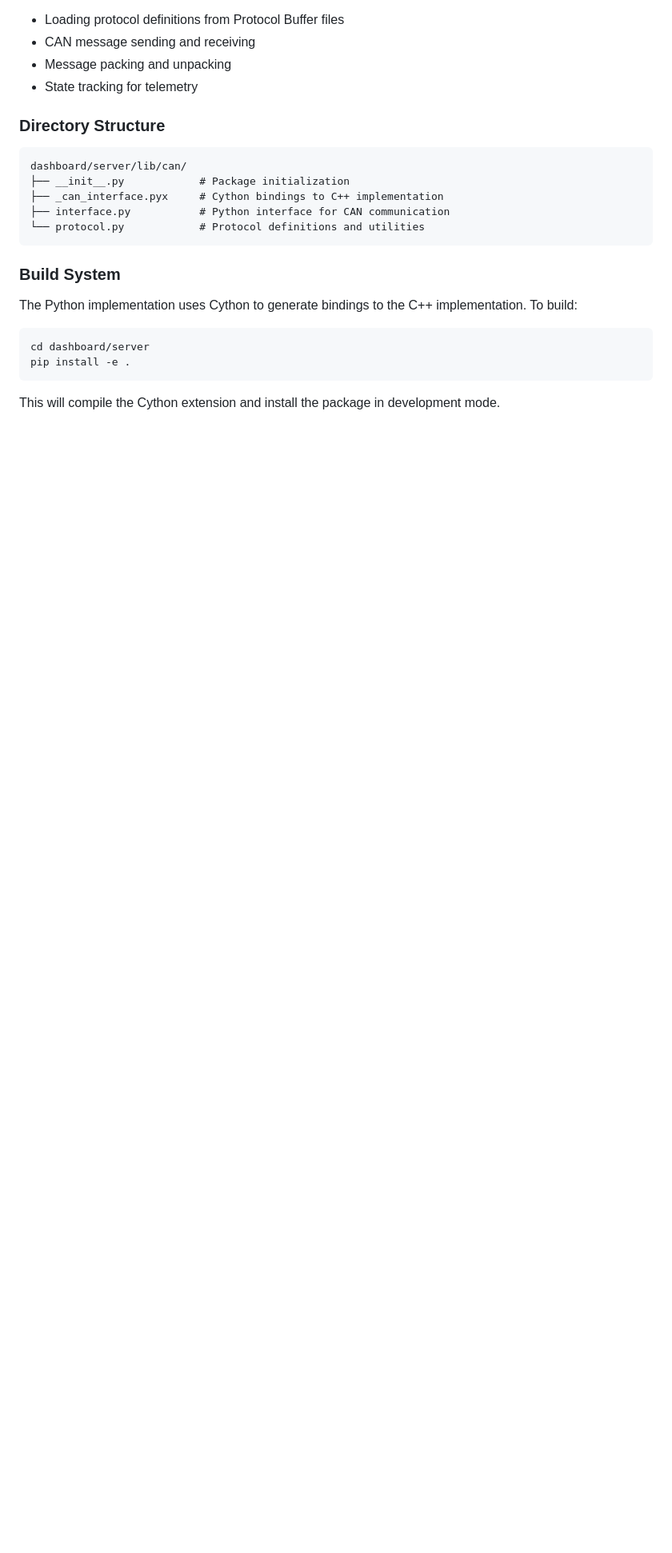
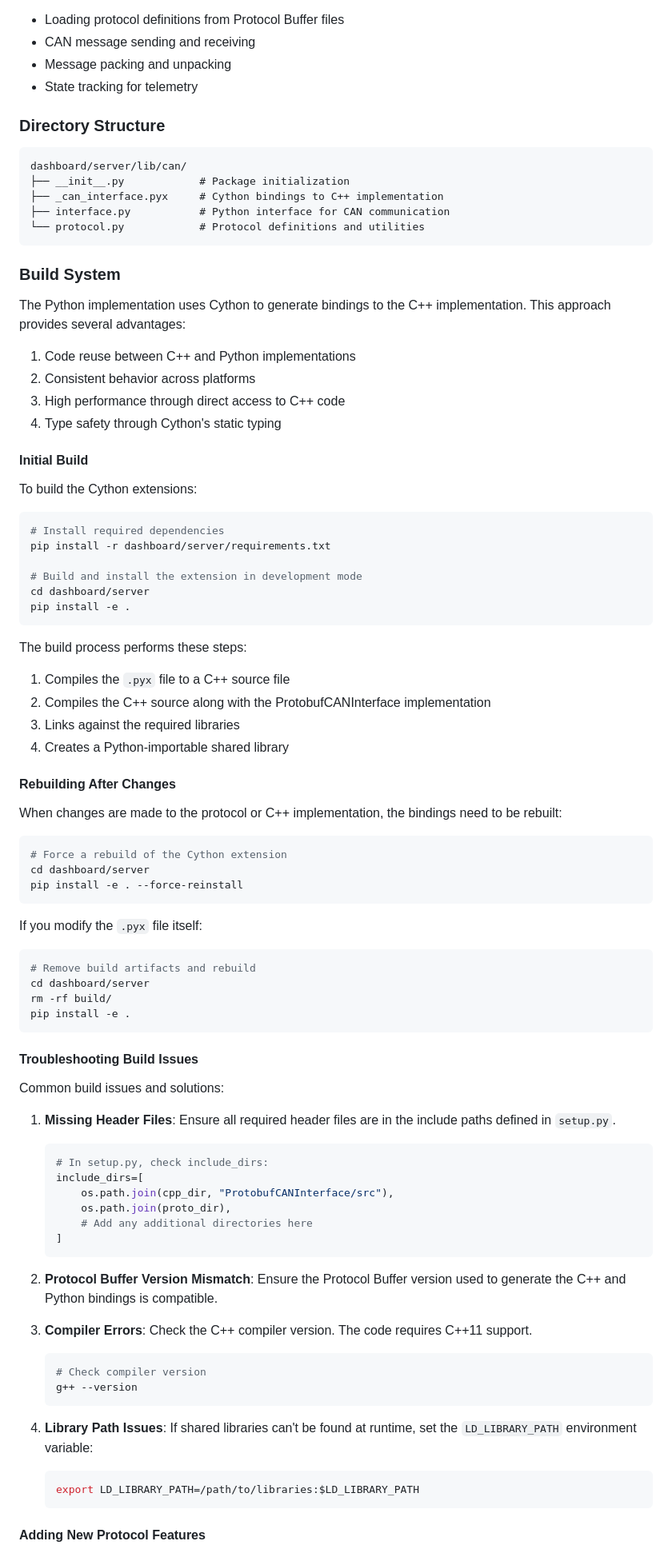
Before and after one commit to terranblake/go-kart-platform, a Markdown page: docs/protocol.md, the part around the change printed below. Shown: that part at 80% size. GitHub-like rendering; blank space fills up the shorter version.

Commit message:
temp(proto): docs more clear on rebuilding bindings for the protobuf can interface

````diff
--- a/docs/protocol.md
+++ b/docs/protocol.md
@@ -146,11 +146,77 @@ dashboard/server/lib/can/
 
 ### Build System
 
-The Python implementation uses Cython to generate bindings to the C++ implementation. To build:
+The Python implementation uses Cython to generate bindings to the C++ implementation. This approach provides several advantages:
+
+1. Code reuse between C++ and Python implementations
+2. Consistent behavior across platforms
+3. High performance through direct access to C++ code
+4. Type safety through Cython's static typing
+
+#### Initial Build
+
+To build the Cython extensions:
 
 ```bash
+# Install required dependencies
+pip install -r dashboard/server/requirements.txt
+
+# Build and install the extension in development mode
 cd dashboard/server
 pip install -e .
 ```
 
-This will compile the Cython extension and install the package in development mode.
+The build process performs these steps:
+1. Compiles the `.pyx` file to a C++ source file
+2. Compiles the C++ source along with the ProtobufCANInterface implementation
+3. Links against the required libraries
+4. Creates a Python-importable shared library
+
+#### Rebuilding After Changes
+
+When changes are made to the protocol or C++ implementation, the bindings need to be rebuilt:
+
+```bash
+# Force a rebuild of the Cython extension
+cd dashboard/server
+pip install -e . --force-reinstall
+```
+
+If you modify the `.pyx` file itself:
+
+```bash
+# Remove build artifacts and rebuild
+cd dashboard/server
+rm -rf build/
+pip install -e .
+```
+
+#### Troubleshooting Build Issues
+
+Common build issues and solutions:
+
+1. **Missing Header Files**: Ensure all required header files are in the include paths defined in `setup.py`.
+   ```python
+   # In setup.py, check include_dirs:
+   include_dirs=[
+       os.path.join(cpp_dir, "ProtobufCANInterface/src"),
+       os.path.join(proto_dir),
+       # Add any additional directories here
+   ]
+   ```
+
+2. **Protocol Buffer Version Mismatch**: Ensure the Protocol Buffer version used to generate the C++ and Python bindings is compatible.
+
+3. **Compiler Errors**: Check the C++ compiler version. The code requires C++11 support.
+   ```bash
+   # Check compiler version
+   g++ --version
+   ```
+
+4. **Library Path Issues**: If shared libraries can't be found at runtime, set the `LD_LIBRARY_PATH` environment variable:
+   ```bash
+   export LD_LIBRARY_PATH=/path/to/libraries:$LD_LIBRARY_PATH
+   ```
+
+#### Adding New Protocol Features
+
````
Also changed, not shown: other parts of docs/protocol.md (+19 -0 lines).
